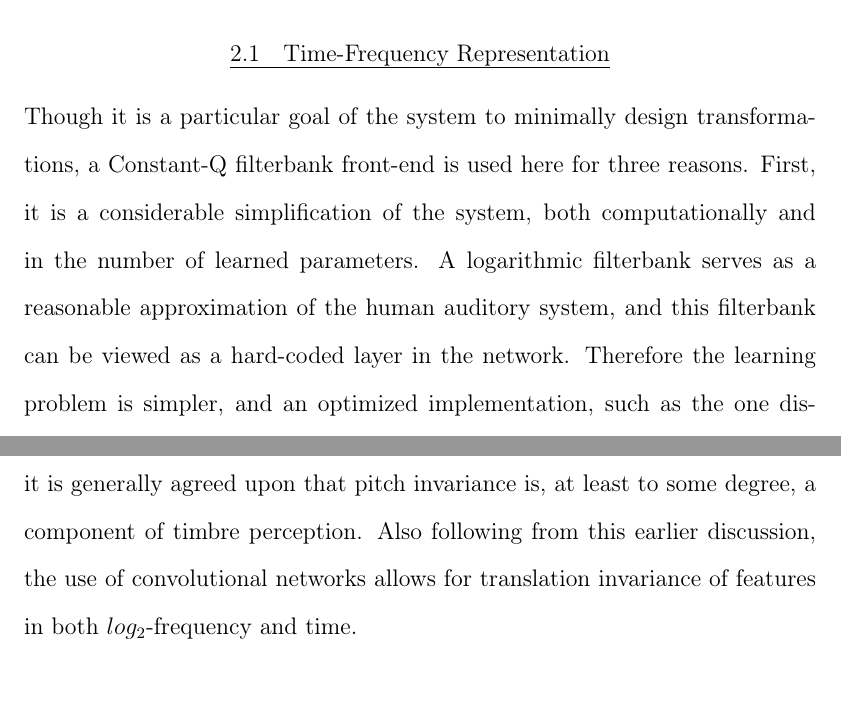
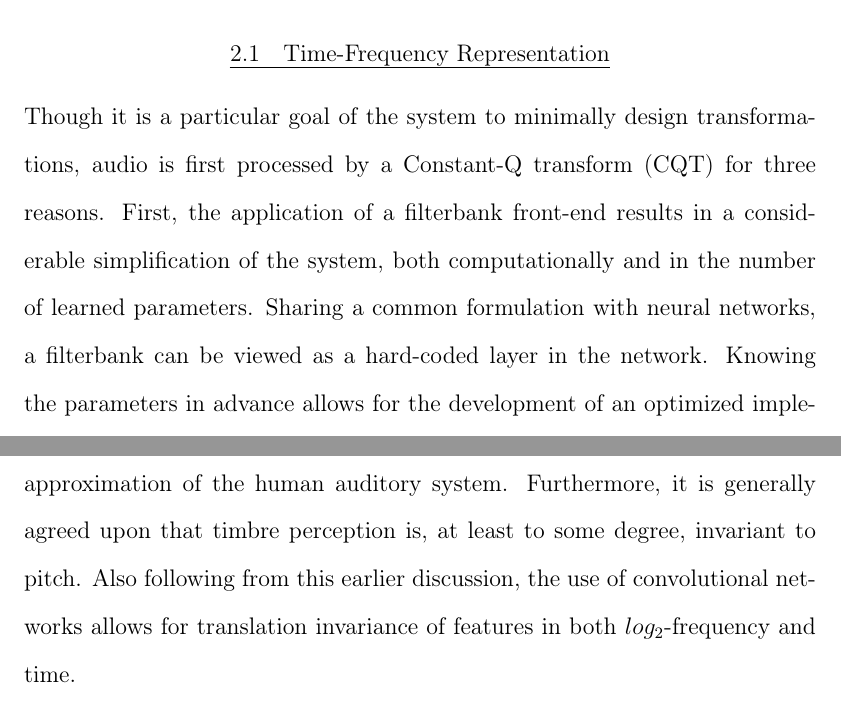
Before and after one commit to ejhumphrey/dl4mir-dissertation, a LaTeX thesis (src/ejh-dissertation.tex, which reads src/4/instrument_sim.tex): two parts of page 34 of 94 before the commit and two parts of page 34 of 95 after it, joined at a grey line, cut so that both start at the same text. Compiled offline with pdfLaTeX.

```diff
--- a/src/4/instrument_sim.tex
+++ b/src/4/instrument_sim.tex
@@ -153,10 +153,11 @@
 \subsection{Time-Frequency Representation}
 \label{subsec:timbre_tfr}
 
-Though it is a particular goal of the system to minimally design transformations, a Constant-Q filterbank front-end is used here for three reasons.
-First, it is a considerable simplification of the system, both computationally and in the number of learned parameters.
-A logarithmic filterbank serves as a reasonable approximation of the human auditory system, and this filterbank can be viewed as a hard-coded layer in the network.
-Therefore the learning problem is simpler, and an optimized implementation, such as the one discussed in Chapter \ref{chapter:deep_learning}, can be used to reduce processing time.
-Furthermore, it is generally agreed upon that pitch invariance is, at least to some degree, a component of timbre perception.
+Though it is a particular goal of the system to minimally design transformations, audio is first processed by a Constant-Q transform (CQT) for three reasons.
+First, the application of a filterbank front-end results in a considerable simplification of the system, both computationally and in the number of learned parameters.
+Sharing a common formulation with neural networks, a filterbank can be viewed as a hard-coded layer in the network.
+Knowing the parameters in advance allows for the development of an optimized implementation, such as the one discussed in Chapter \ref{chapter:deep_learning}, reducing processing time.
+Additionally, the CQT is logarithmic in frequency, serving as a reasonable approximation of the human auditory system.
+Furthermore, it is generally agreed upon that timbre perception is, at least to some degree, invariant to pitch.
 Also following from this earlier discussion, the use of convolutional networks allows for translation invariance of features in both $log_2$-frequency and time.
 
```
Also changed, not shown: src/4/instrument_sim.tex (17 more changed lines).
